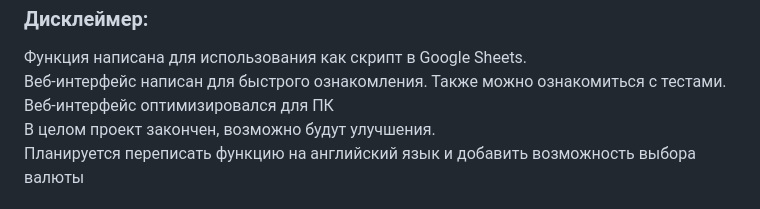
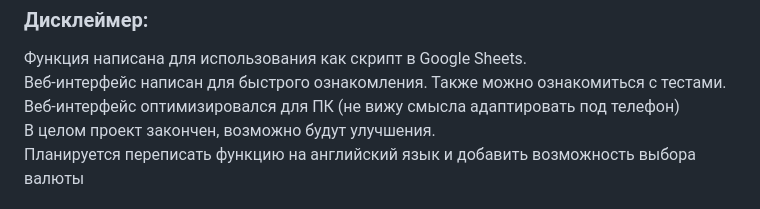
Before and after one commit to igoromashov/numToText, a Markdown page: README.md, the part around the change. GitHub-like rendering.

```diff
--- a/README.md
+++ b/README.md
@@ -4,7 +4,7 @@
 <h3>Дисклеймер:</h3>
   Функция написана для использования как скрипт в Google Sheets.<br>
   Веб-интерфейс написан для быстрого ознакомления. Также можно ознакомиться с тестами.<br>
-  Веб-интерфейс оптимизировался для ПК<br>
+  Веб-интерфейс оптимизировался для ПК (не вижу смысла адаптировать под телефон)<br>
   В целом проект закончен, возможно будут улучшения.<br>
   Планируется переписать функцию на английский язык и добавить возможность выбора валюты<br>
 
```
